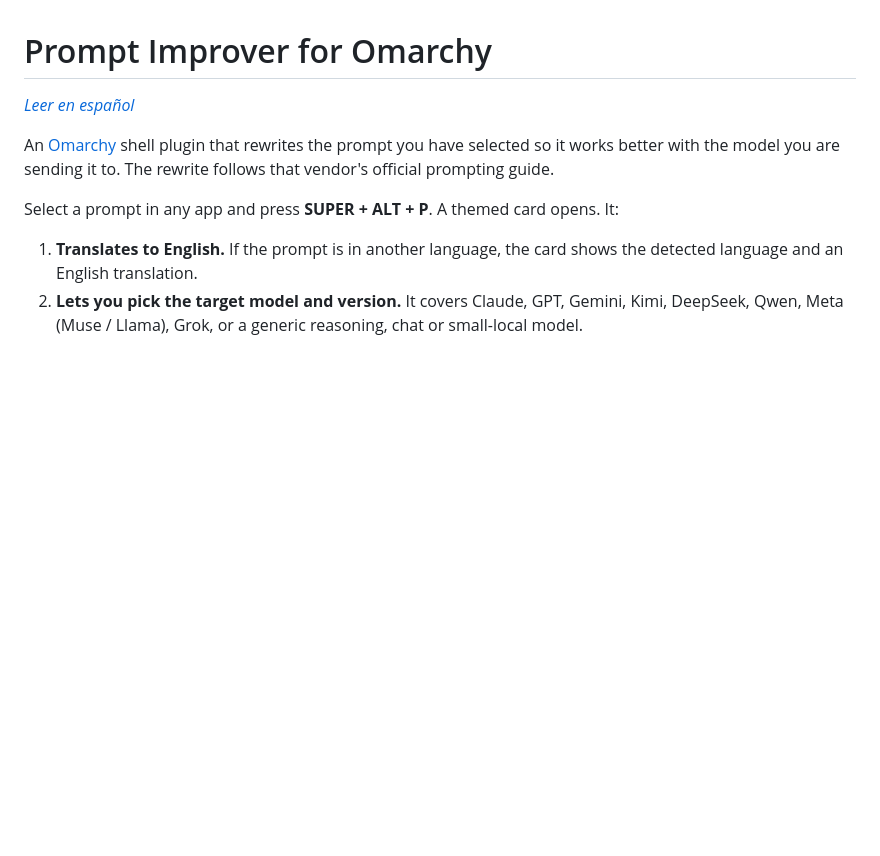
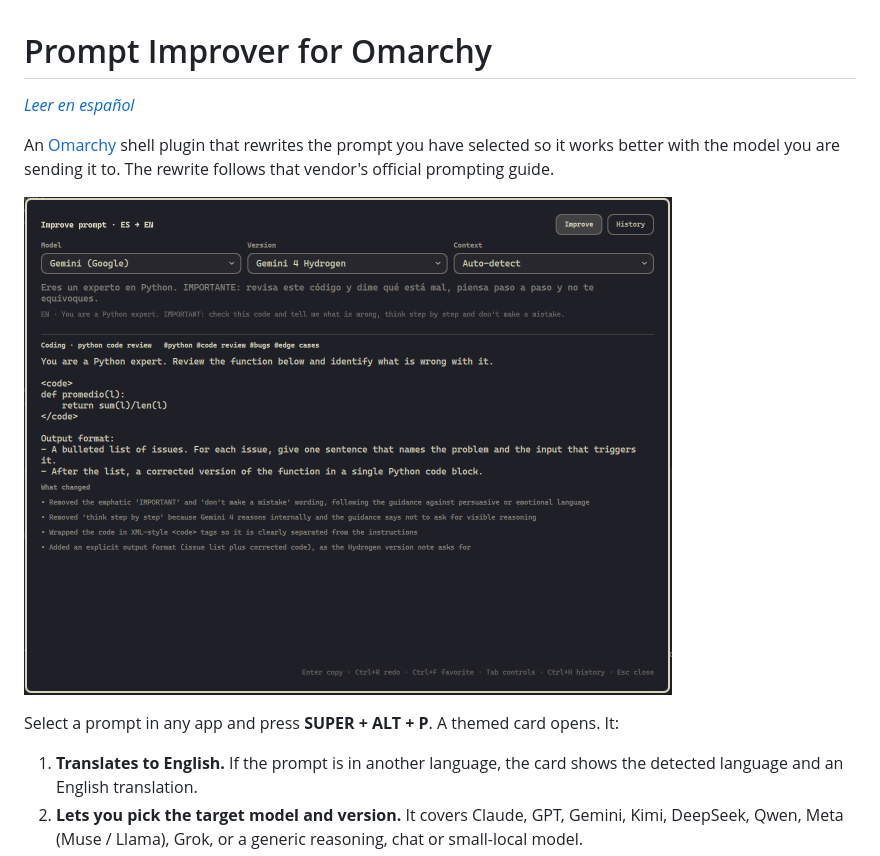
Before and after one commit to terrerovgh/omarchy-prompt, a Markdown page: README.md, the part around the change. Drawn GitHub-style; pictures changed too: preview.png (added); blank space fills up the shorter version.

```diff
--- a/README.md
+++ b/README.md
@@ -3,6 +3,8 @@
 *[Leer en español](README.es.md)*
 
 An [Omarchy](https://omarchy.org/) shell plugin that rewrites the prompt you have selected so it works better with the model you are sending it to. The rewrite follows that vendor's official prompting guide.
+
+![preview](preview.png)
 
 Select a prompt in any app and press **SUPER + ALT + P**. A themed card opens. It:
 
```
Also changed, not shown: README.es.md (+2 -0 lines).
